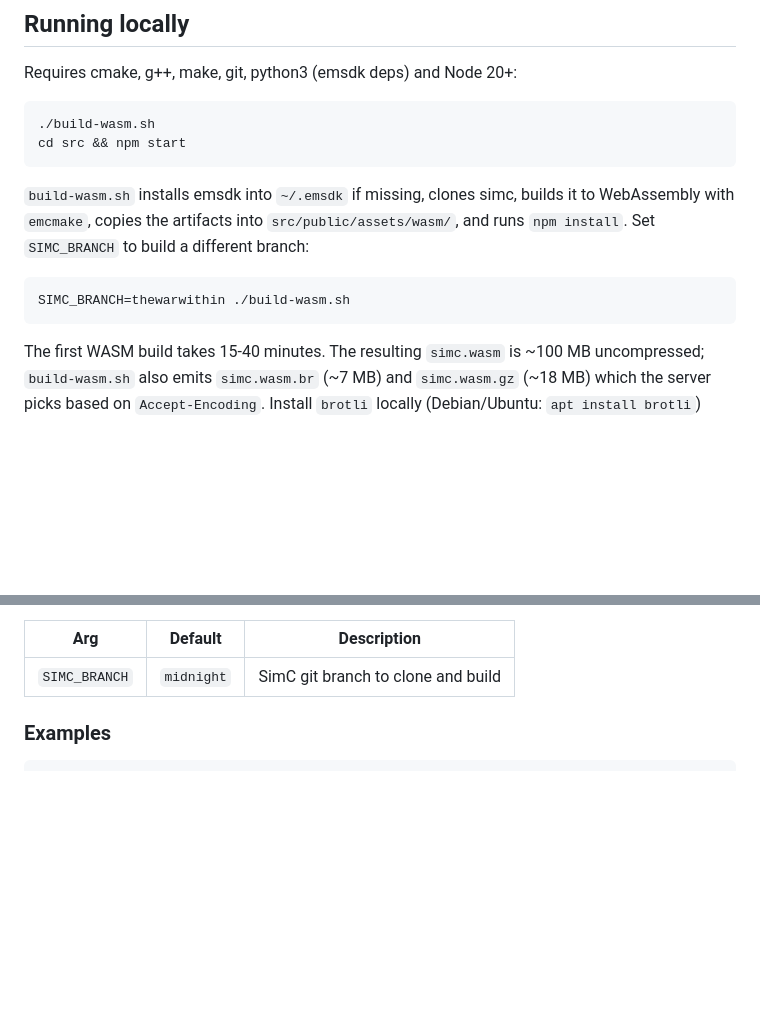
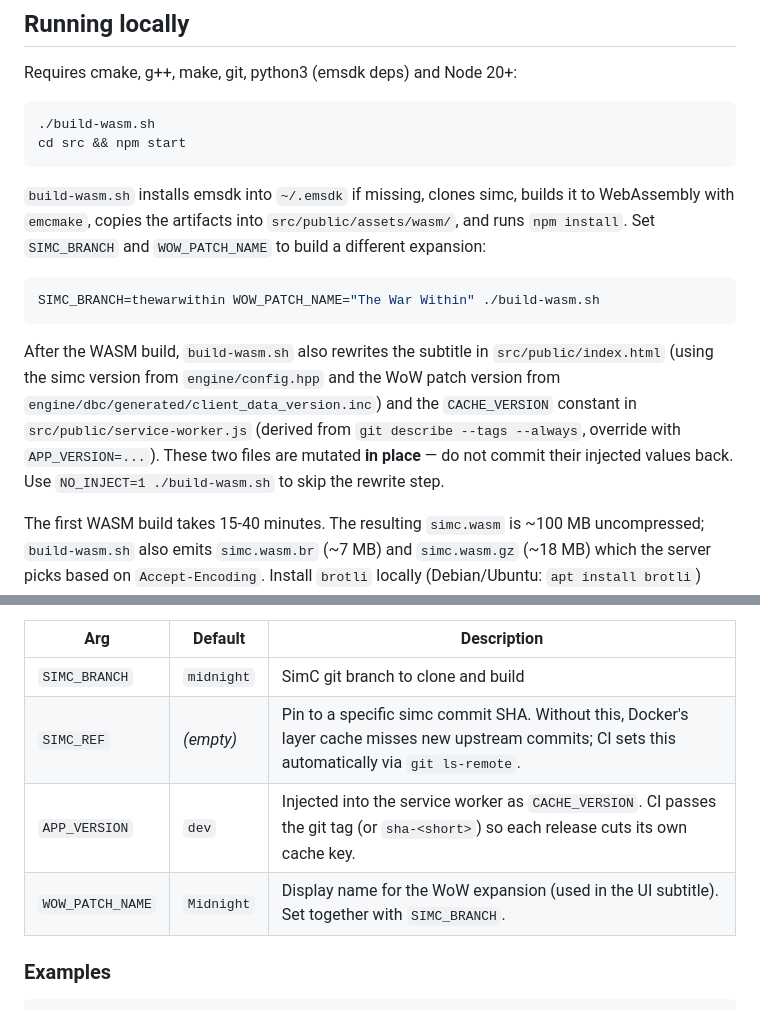
Before and after one commit to kaanklky/quick-simc, a Markdown page: README.md, 2 parts joined by grey strips. Rendered like a GitHub page; blank space fills up the shorter version.

Commit message:
document build injection args

````diff
--- a/README.md
+++ b/README.md
@@ -18,11 +18,13 @@ Requires cmake, g++, make, git, python3 (emsdk deps) and Node 20+:
 cd src && npm start
 ```
 
-`build-wasm.sh` installs emsdk into `~/.emsdk` if missing, clones simc, builds it to WebAssembly with `emcmake`, copies the artifacts into `src/public/assets/wasm/`, and runs `npm install`. Set `SIMC_BRANCH` to build a different branch:
+`build-wasm.sh` installs emsdk into `~/.emsdk` if missing, clones simc, builds it to WebAssembly with `emcmake`, copies the artifacts into `src/public/assets/wasm/`, and runs `npm install`. Set `SIMC_BRANCH` and `WOW_PATCH_NAME` to build a different expansion:
 
 ```bash
-SIMC_BRANCH=thewarwithin ./build-wasm.sh
+SIMC_BRANCH=thewarwithin WOW_PATCH_NAME="The War Within" ./build-wasm.sh
 ```
+
+After the WASM build, `build-wasm.sh` also rewrites the subtitle in `src/public/index.html` (using the simc version from `engine/config.hpp` and the WoW patch version from `engine/dbc/generated/client_data_version.inc`) and the `CACHE_VERSION` constant in `src/public/service-worker.js` (derived from `git describe --tags --always`, override with `APP_VERSION=...`). These two files are mutated **in place** — do not commit their injected values back. Use `NO_INJECT=1 ./build-wasm.sh` to skip the rewrite step.
 
 The first WASM build takes 15-40 minutes. The resulting `simc.wasm` is ~100 MB uncompressed; `build-wasm.sh` also emits `simc.wasm.br` (~7 MB) and `simc.wasm.gz` (~18 MB) which the server picks based on `Accept-Encoding`. Install `brotli` locally (Debian/Ubuntu: `apt install brotli`) before running the build if you want the smaller variant. Everything is cached in the browser on first visit via Service Worker.
 
@@ -49,6 +51,9 @@ Docker build args:
 | Arg | Default | Description |
 |---|---|---|
 | `SIMC_BRANCH` | `midnight` | SimC git branch to clone and build |
+| `SIMC_REF` | *(empty)* | Pin to a specific simc commit SHA. Without this, Docker's layer cache misses new upstream commits; CI sets this automatically via `git ls-remote`. |
+| `APP_VERSION` | `dev` | Injected into the service worker as `CACHE_VERSION`. CI passes the git tag (or `sha-<short>`) so each release cuts its own cache key. |
+| `WOW_PATCH_NAME` | `Midnight` | Display name for the WoW expansion (used in the UI subtitle). Set together with `SIMC_BRANCH`. |
 
 ### Examples
 
````
